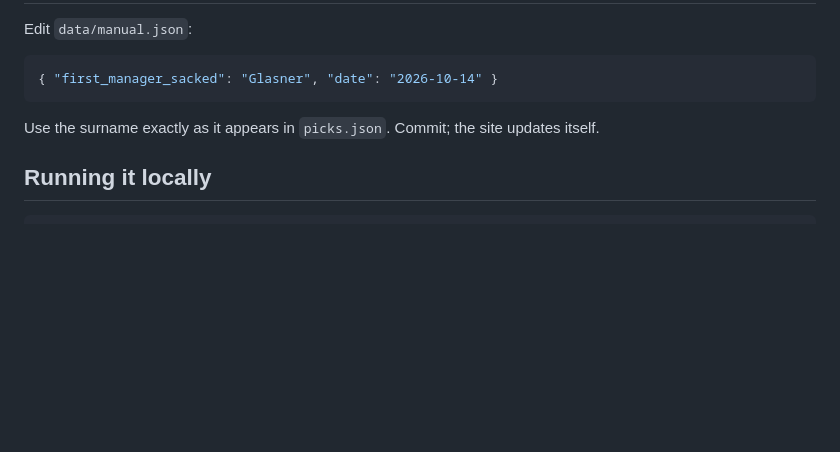
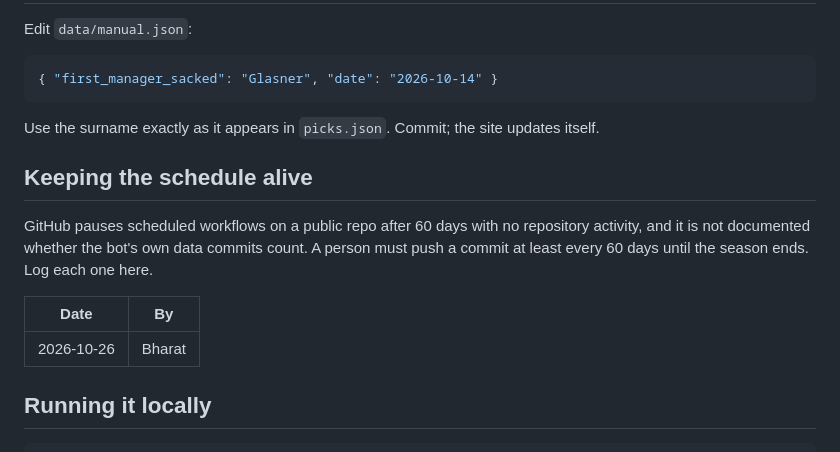
Before and after one commit to Aya-Beezy/wolfson-pl-bet, a Markdown page: README.md, the part around the change. GitHub-like rendering; blank space fills up the shorter version.

Commit message:
Keep-alive: reset GitHub's 60-day schedule clock
Co-Authored-By: Claude Opus 5.5 <noreply@anthropic.com>
Claude-Session: https://claude.ai/code/session_01UDywvDUcGxPW9h7Z4sVSnh

````diff
--- a/README.md
+++ b/README.md
@@ -70,6 +70,16 @@ Edit `data/manual.json`:
 
 Use the surname exactly as it appears in `picks.json`. Commit; the site updates itself.
 
+## Keeping the schedule alive
+
+GitHub pauses scheduled workflows on a public repo after 60 days with no repository
+activity, and it is not documented whether the bot's own data commits count. A person
+must push a commit at least every 60 days until the season ends. Log each one here.
+
+| Date | By |
+|---|---|
+| 2026-10-26 | Bharat |
+
 ## Running it locally
 
 ```bash
````
